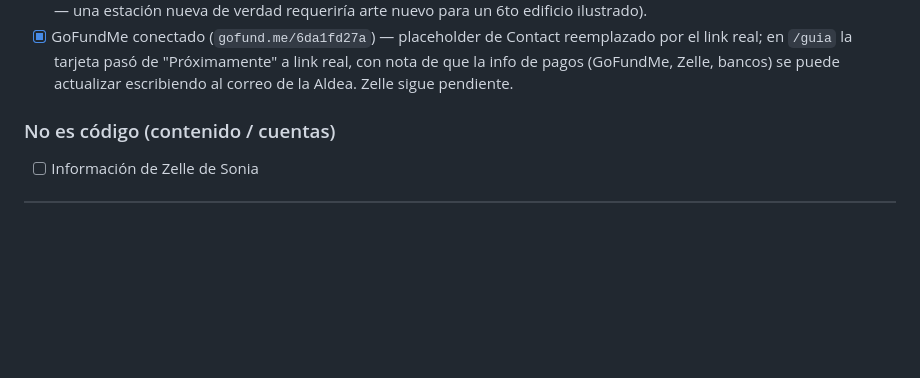
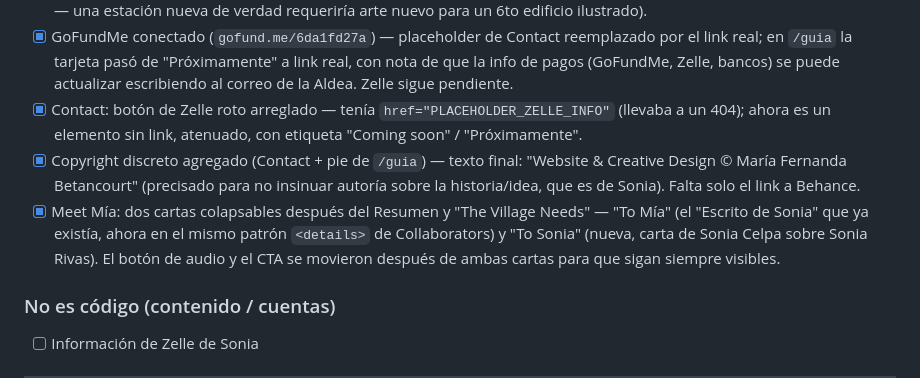
Before and after one commit to ferchabetancourt-jpg/mias-village-of-hope, a Markdown page: PENDIENTES_MIA_VILLAGE.md, the part around the change. GitHub-like rendering; blank space fills up the shorter version.

Commit message:
PENDIENTES: documentar fix de Zelle, copyright preciso, y cartas de Meet Mía

```diff
--- a/PENDIENTES_MIA_VILLAGE.md
+++ b/PENDIENTES_MIA_VILLAGE.md
@@ -91,6 +91,9 @@ Meta de entrega: lunes 24 agosto 2026
 - [x] `/guia` — ronda de ajustes (22 agosto): los 2 links de "actualizar necesidades" apuntaban al formulario suelto en vez de a `/actualizar` (el link directo queda solo como respaldo); se agregó explicación de cómo hacer tocable el link del reel al postearlo en IG/TikTok (link en bio propia, primer comentario, o DM); mensaje listo para copiar e invitar a alguien a la Aldea por WhatsApp; se quitó el copyright del footer.
 - [x] The Village: callout "Pray for Mía" con link al post fijado de Facebook donde la gente deja oraciones en los comentarios — Fase 1, sin moderación ni backend nuevo. Vive dentro de la estación The Village existente (no se tocó el mapa ni el menú — una estación nueva de verdad requeriría arte nuevo para un 6to edificio ilustrado).
 - [x] GoFundMe conectado (`gofund.me/6da1fd27a`) — placeholder de Contact reemplazado por el link real; en `/guia` la tarjeta pasó de "Próximamente" a link real, con nota de que la info de pagos (GoFundMe, Zelle, bancos) se puede actualizar escribiendo al correo de la Aldea. Zelle sigue pendiente.
+- [x] Contact: botón de Zelle roto arreglado — tenía `href="PLACEHOLDER_ZELLE_INFO"` (llevaba a un 404); ahora es un elemento sin link, atenuado, con etiqueta "Coming soon" / "Próximamente".
+- [x] Copyright discreto agregado (Contact + pie de `/guia`) — texto final: "Website & Creative Design © María Fernanda Betancourt" (precisado para no insinuar autoría sobre la historia/idea, que es de Sonia). Falta solo el link a Behance.
+- [x] Meet Mía: dos cartas colapsables después del Resumen y "The Village Needs" — "To Mía" (el "Escrito de Sonia" que ya existía, ahora en el mismo patrón `<details>` de Collaborators) y "To Sonia" (nueva, carta de Sonia Celpa sobre Sonia Rivas). El botón de audio y el CTA se movieron después de ambas cartas para que sigan siempre visibles.
 
 ### No es código (contenido / cuentas)
 - [ ] Información de Zelle de Sonia
```
